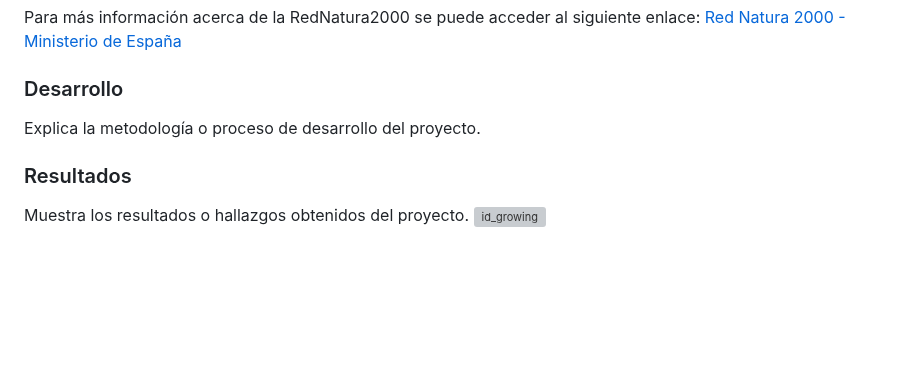
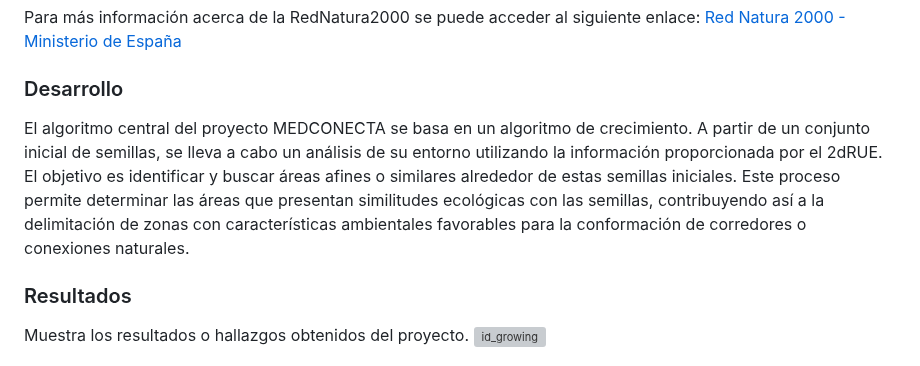
Before and after one commit to Aruiz99/MEDCONECTA, a Markdown page: README.md, the part around the change. GitHub-like rendering; blank space fills up the shorter version; grey boxes are pictures that could not be loaded.

```diff
--- a/README.md
+++ b/README.md
@@ -62,7 +62,8 @@ Para más información acerca de la RedNatura2000 se puede acceder al siguiente
 
 ### Desarrollo
 
-Explica la metodología o proceso de desarrollo del proyecto.
+El algoritmo central del proyecto MEDCONECTA se basa en un algoritmo de crecimiento. A partir de un conjunto inicial de semillas, se lleva a cabo un análisis de su entorno utilizando la información proporcionada por el 2dRUE. El objetivo es identificar y buscar áreas afines o similares alrededor de estas semillas iniciales. Este proceso permite determinar las áreas que presentan similitudes ecológicas con las semillas, contribuyendo así a la delimitación de zonas con características ambientales favorables para la conformación de corredores o conexiones naturales.
+
 
 ### Resultados
 
```
